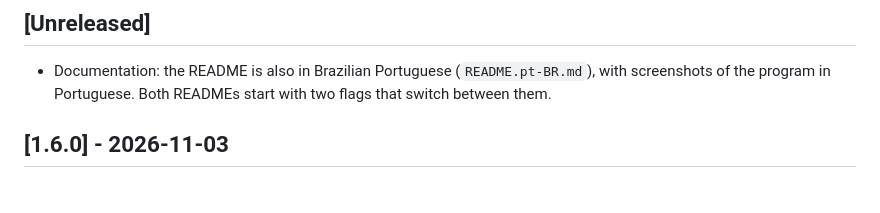
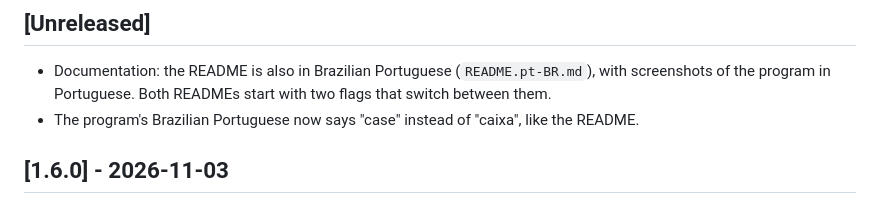
Before and after one commit to diegobergonsi/steam-case-covers, a Markdown page: docs/CHANGELOG.md, the part around the change. Drawn GitHub-style.

```diff
--- a/docs/CHANGELOG.md
+++ b/docs/CHANGELOG.md
@@ -5,6 +5,7 @@ All notable changes. Versions follow [Semantic Versioning](https://semver.org);
 ## [Unreleased]
 
 - Documentation: the README is also in Brazilian Portuguese (`README.pt-BR.md`), with screenshots of the program in Portuguese. Both READMEs start with two flags that switch between them.
+- The program's Brazilian Portuguese now says "case" instead of "caixa", like the README.
 
 ## [1.6.0] - 2026-11-03
 
```
Also changed, not shown: README.pt-BR.md (+3 -3 lines), assets/screenshot-100-pt.png, assets/screenshot-home-pt.png, assets/screenshot-look-pt.png, 2 other files.
